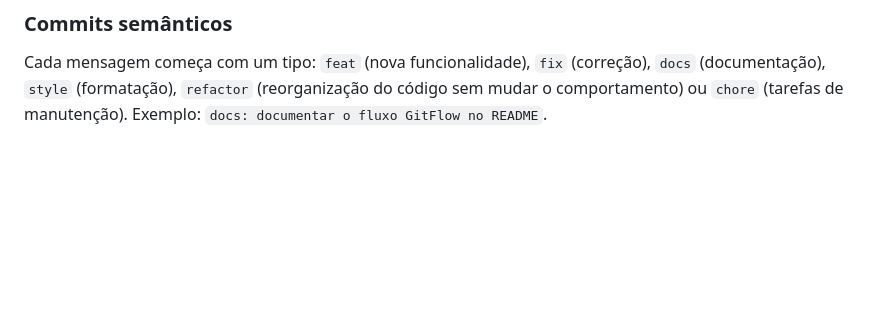
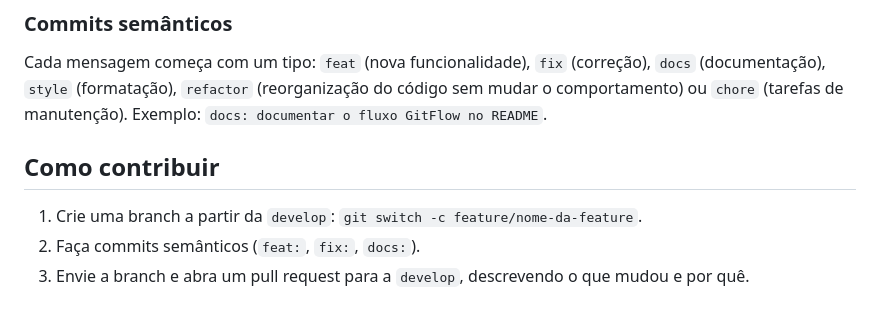
Before and after one commit to engeduardomanhani/projeto-ong-spa, a Markdown page: README.md, the part around the change. Rendered like a GitHub page; blank space fills up the shorter version.

Commit message:
docs: adicionar seção Como contribuir ao README

```diff
--- a/README.md
+++ b/README.md
@@ -92,3 +92,9 @@ Cada mensagem começa com um tipo: `feat` (nova funcionalidade), `fix` (correç
 `docs` (documentação), `style` (formatação), `refactor` (reorganização do código
 sem mudar o comportamento) ou `chore` (tarefas de manutenção).
 Exemplo: `docs: documentar o fluxo GitFlow no README`.
+
+## Como contribuir
+
+1. Crie uma branch a partir da `develop`: `git switch -c feature/nome-da-feature`.
+2. Faça commits semânticos (`feat:`, `fix:`, `docs:`).
+3. Envie a branch e abra um pull request para a `develop`, descrevendo o que mudou e por quê.
```
